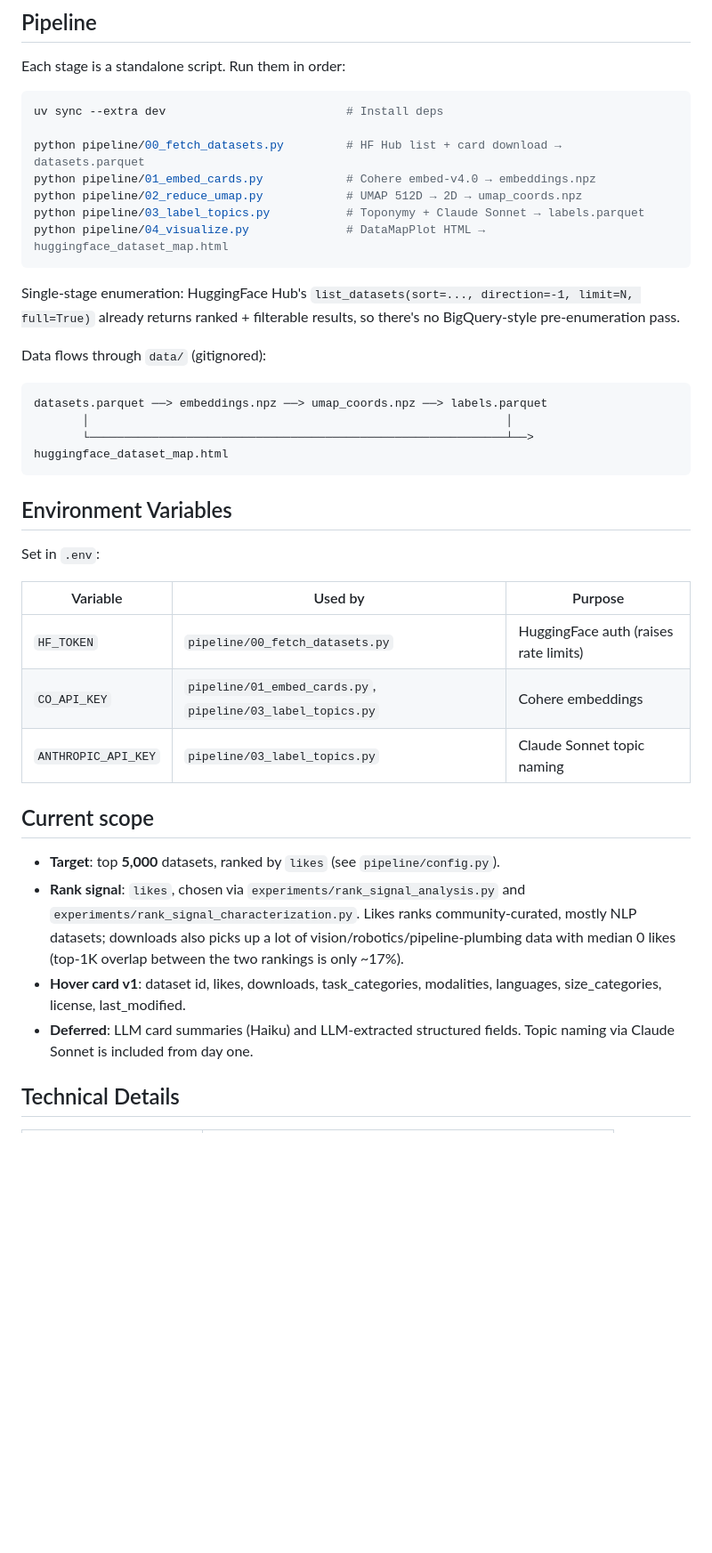
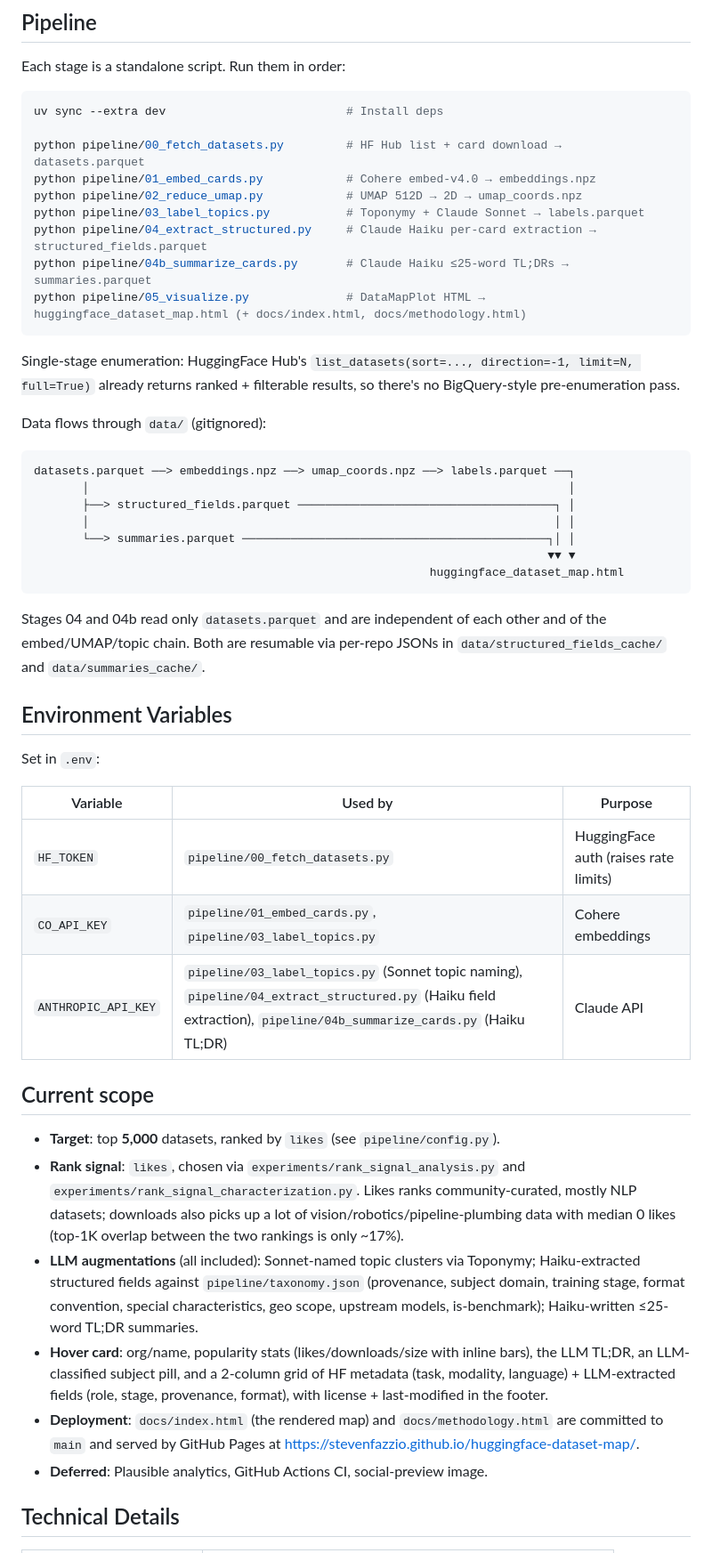
Before and after one commit to stevenfazzio/huggingface-dataset-map, a Markdown page: README.md, the part around the change. Shown at 89% size. Drawn GitHub-style; blank space fills up the shorter version.

Commit message:
Refresh README and CLAUDE.md to current pipeline state
The README's pipeline command list and data-flow diagram still reflected
the day-one shape (5 stages, no LLM augmentations), and both files
listed the docs/methodology page, filter panel, and hover-card redesign
as "deferred" even though all three shipped. The "Hover card v1" line
described a card schema that no longer exists.

Updates:
- README pipeline block now lists stages 04, 04b, 05 separately and
  notes the docs/ outputs of stage 05.
- README data-flow diagram includes structured_fields.parquet and
  summaries.parquet branches.
- README env-var table reflects that ANTHROPIC_API_KEY is consumed by
  three stages, not one.
- README "Current scope" replaces the stale "Hover card v1" /
  "Deferred" bullets with a description of the current hover card,
  the LLM augmentations actually shipped, and the GitHub Pages
  deployment URL. Only Plausible / Actions CI / a social-preview
  image remain on the deferred list.
- CLAUDE.md "Deferred" section trimmed to the three items genuinely
  still deferred. New "Included" bullets cover the advanced-filter
  panel and the docs/ deployment writers in stage 05.

Co-Authored-By: Claude Opus 4.7 (1M context) <noreply@anthropic.com>

````diff
--- a/README.md
+++ b/README.md
@@ -17,7 +17,9 @@ python pipeline/00_fetch_datasets.py         # HF Hub list + card download → d
 python pipeline/01_embed_cards.py            # Cohere embed-v4.0 → embeddings.npz
 python pipeline/02_reduce_umap.py            # UMAP 512D → 2D → umap_coords.npz
 python pipeline/03_label_topics.py           # Toponymy + Claude Sonnet → labels.parquet
-python pipeline/04_visualize.py              # DataMapPlot HTML → huggingface_dataset_map.html
+python pipeline/04_extract_structured.py     # Claude Haiku per-card extraction → structured_fields.parquet
+python pipeline/04b_summarize_cards.py       # Claude Haiku ≤25-word TL;DRs → summaries.parquet
+python pipeline/05_visualize.py              # DataMapPlot HTML → huggingface_dataset_map.html (+ docs/index.html, docs/methodology.html)
 ```
 
 Single-stage enumeration: HuggingFace Hub's `list_datasets(sort=..., direction=-1, limit=N, full=True)` already returns ranked + filterable results, so there's no BigQuery-style pre-enumeration pass.
@@ -25,10 +27,16 @@ Single-stage enumeration: HuggingFace Hub's `list_datasets(sort=..., direction=-
 Data flows through `data/` (gitignored):
 
 ```
-datasets.parquet ──> embeddings.npz ──> umap_coords.npz ──> labels.parquet
-       │                                                            │
-       └────────────────────────────────────────────────────────────┴──> huggingface_dataset_map.html
+datasets.parquet ──> embeddings.npz ──> umap_coords.npz ──> labels.parquet ──┐
+       │                                                                     │
+       ├──> structured_fields.parquet ─────────────────────────────────────┐ │
+       │                                                                   │ │
+       └──> summaries.parquet ────────────────────────────────────────────┐│ │
+                                                                          ▼▼ ▼
+                                                         huggingface_dataset_map.html
 ```
+
+Stages 04 and 04b read only `datasets.parquet` and are independent of each other and of the embed/UMAP/topic chain. Both are resumable via per-repo JSONs in `data/structured_fields_cache/` and `data/summaries_cache/`.
 
 ## Environment Variables
 
@@ -38,14 +46,16 @@ Set in `.env`:
 |---|---|---|
 | `HF_TOKEN` | `pipeline/00_fetch_datasets.py` | HuggingFace auth (raises rate limits) |
 | `CO_API_KEY` | `pipeline/01_embed_cards.py`, `pipeline/03_label_topics.py` | Cohere embeddings |
-| `ANTHROPIC_API_KEY` | `pipeline/03_label_topics.py` | Claude Sonnet topic naming |
+| `ANTHROPIC_API_KEY` | `pipeline/03_label_topics.py` (Sonnet topic naming), `pipeline/04_extract_structured.py` (Haiku field extraction), `pipeline/04b_summarize_cards.py` (Haiku TL;DR) | Claude API |
 
 ## Current scope
 
 - **Target**: top **5,000** datasets, ranked by `likes` (see `pipeline/config.py`).
 - **Rank signal**: `likes`, chosen via `experiments/rank_signal_analysis.py` and `experiments/rank_signal_characterization.py`. Likes ranks community-curated, mostly NLP datasets; downloads also picks up a lot of vision/robotics/pipeline-plumbing data with median 0 likes (top-1K overlap between the two rankings is only ~17%).
-- **Hover card v1**: dataset id, likes, downloads, task_categories, modalities, languages, size_categories, license, last_modified.
-- **Deferred**: LLM card summaries (Haiku) and LLM-extracted structured fields. Topic naming via Claude Sonnet is included from day one.
+- **LLM augmentations** (all included): Sonnet-named topic clusters via Toponymy; Haiku-extracted structured fields against `pipeline/taxonomy.json` (provenance, subject domain, training stage, format convention, special characteristics, geo scope, upstream models, is-benchmark); Haiku-written ≤25-word TL;DR summaries.
+- **Hover card**: org/name, popularity stats (likes/downloads/size with inline bars), the LLM TL;DR, an LLM-classified subject pill, and a 2-column grid of HF metadata (task, modality, language) + LLM-extracted fields (role, stage, provenance, format), with license + last-modified in the footer.
+- **Deployment**: `docs/index.html` (the rendered map) and `docs/methodology.html` are committed to `main` and served by GitHub Pages at <https://stevenfazzio.github.io/huggingface-dataset-map/>.
+- **Deferred**: Plausible analytics, GitHub Actions CI, social-preview image.
 
 ## Technical Details
 
````
Also changed, not shown: CLAUDE.md (+4 -2 lines).
